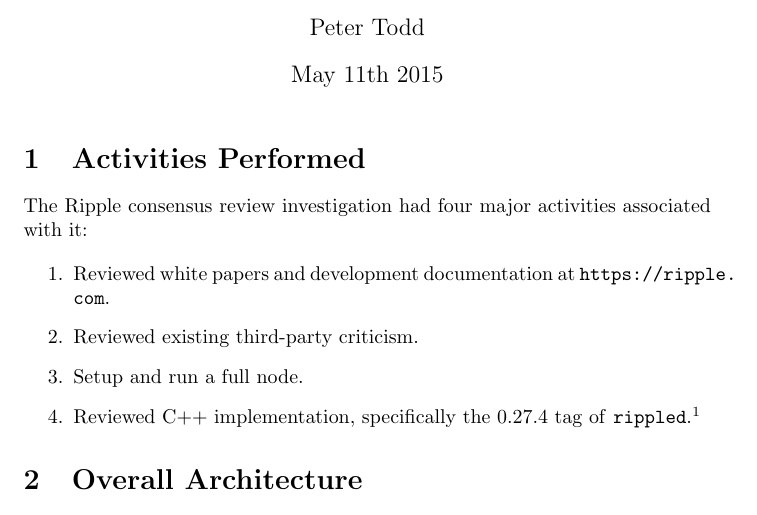
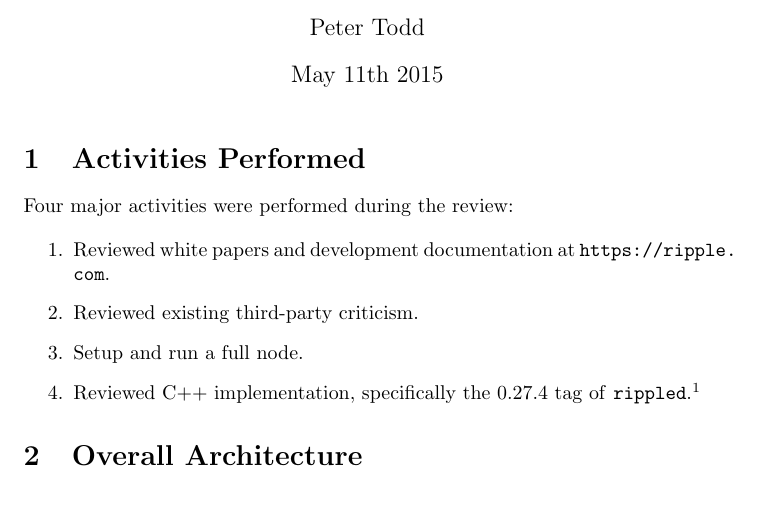
Before and after one commit to petertodd/ripple-consensus-analysis-paper, a LaTeX document (paper.tex): part of page 1 of 16 before the commit and part of page 1 of 15 after it, cut so that both start at the same text. Compiled offline with pdfLaTeX.

Commit message:
close to finished

```diff
--- a/paper.tex
+++ b/paper.tex
@@ -11,8 +11,7 @@
 
 \section{Activities Performed}
 
-The Ripple consensus review investigation had four major activities associated
-with it:
+Four major activities were performed during the review:
 
 \begin{enumerate}
 
```
Also changed, not shown: paper.tex (2 more changed lines).
